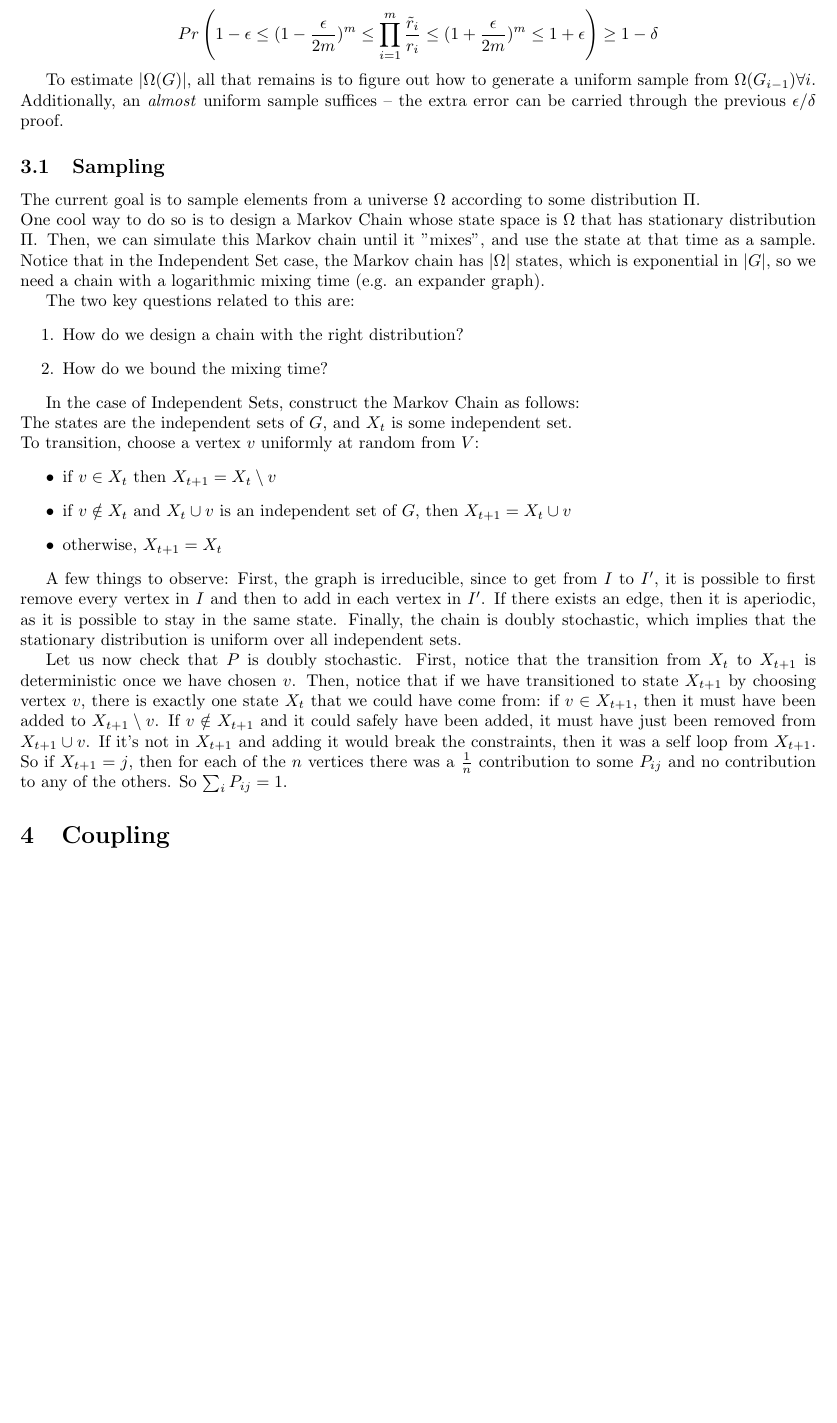
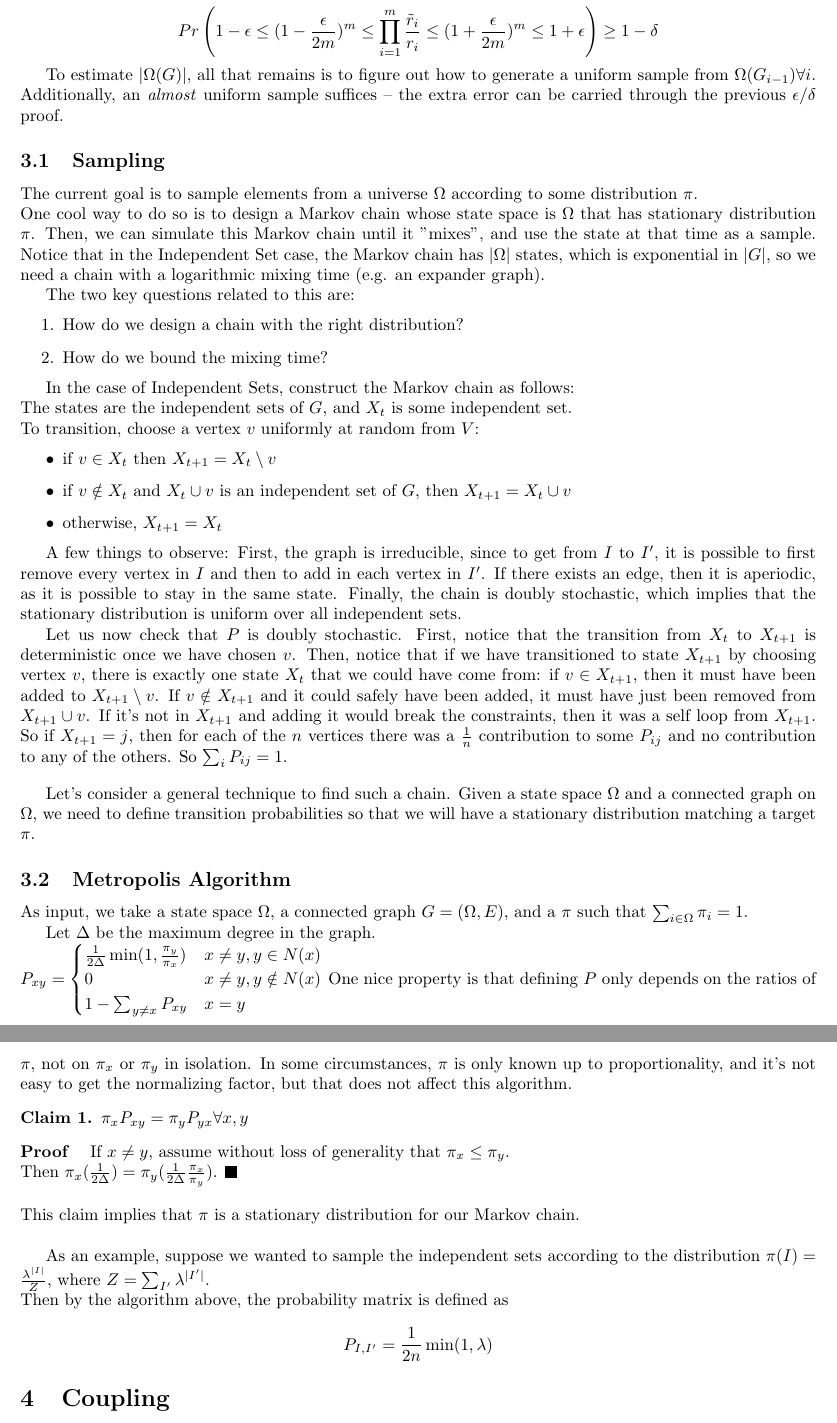
Before and after one commit to darylhansen/scribenotes, a LaTeX thesis (scribe_notes.tex, which reads independent-set.tex): part of page 3 of 3 before the commit and two parts of pages 3 and 4 of 4 after it, the two joined at a grey line, cut so that both start at the same text, the shorter picture padded with empty space. Compiled offline with pdfLaTeX.

Commit message:
Added Metropolis.

```diff
--- a/independent-set.tex
+++ b/independent-set.tex
@@ -51,8 +51,8 @@ To estimate $|\Omega(G)|$, all that remains is to figure out how to generate a u
 Additionally, an \emph{almost} uniform sample suffices -- the extra error can be carried through the previous $\epsilon/\delta$ proof.
 
 \subsection{Sampling}
-The current goal is to sample elements from a universe $\Omega$ according to some distribution $\Pi$. \\
-  One cool way to do so is to design a Markov Chain whose state space is $\Omega$ that has stationary distribution $\Pi$. Then, we can simulate this Markov chain until it "mixes", and use the state at that time as a sample. Notice that in the Independent Set case, the Markov chain has $|\Omega|$ states, which is exponential in $|G|$, so we need a chain with a logarithmic mixing time (e.g. an expander graph).
+The current goal is to sample elements from a universe $\Omega$ according to some distribution $\pi$. \\
+  One cool way to do so is to design a Markov chain whose state space is $\Omega$ that has stationary distribution $\pi$. Then, we can simulate this Markov chain until it "mixes", and use the state at that time as a sample. Notice that in the Independent Set case, the Markov chain has $|\Omega|$ states, which is exponential in $|G|$, so we need a chain with a logarithmic mixing time (e.g. an expander graph).
 
 The two key questions related to this are:
 \begin{enumerate}
@@ -60,7 +60,7 @@ The two key questions related to this are:
 \item How do we bound the mixing time?
 \end{enumerate}
 
-In the case of Independent Sets, construct the Markov Chain as follows:\\
+In the case of Independent Sets, construct the Markov chain as follows:\\
   The states are the independent sets of $G$, and $X_t$ is some independent set.\\
   To transition, choose a vertex $v$ uniformly at random from $V$:
 \begin{itemize}
@@ -72,4 +72,31 @@ In the case of Independent Sets, construct the Markov Chain as follows:\\
 A few things to observe: First, the graph is irreducible, since to get from $I$ to $I'$, it is possible to first remove every vertex in $I$ and then to add in each vertex in $I'$. If there exists an edge, then it is aperiodic, as it is possible to stay in the same state. Finally, the chain is doubly stochastic, which implies that the stationary distribution is uniform over all independent sets.
 
 Let us now check that $P$ is doubly stochastic. First, notice that the transition from $X_t$ to $X_{t+1}$ is deterministic once we have chosen $v$. Then, notice that if we have transitioned to state $X_{t+1}$ by choosing vertex $v$, there is exactly one state $X_t$ that we could have come from: if $v \in X_{t+1}$, then it must have been added to $X_{t+1} \setminus v$. If $v \notin X_{t+1}$ and it could safely have been added, it must have just been removed from $X_{t+1} \cup v$. If it's not in $X_{t+1}$ and adding it would break the constraints, then it was a self loop from $X_{t+1}$. So if $X_{t+1} = j$, then for each of the $n$ vertices there was a $\frac{1}{n}$ contribution to some $P_{ij}$ and no contribution to any of the others. So $\sum_i P_{ij} = 1$.
-  %
+
+\bigskip
+
+Let's consider a general technique to find such a chain. Given a state space $\Omega$ and a connected graph on $\Omega$, we need to define transition probabilities so that we will have a stationary distribution matching a target $\pi$.
+
+\subsection{Metropolis Algorithm}
+As input, we take a state space $\Omega$, a connected graph $G = (\Omega, E)$, and a $\pi$ such that $\sum_{i \in \Omega} \pi_i = 1$.
+
+Let $\Delta$ be the maximum degree in the graph. \\
+$P_{xy} = \begin{cases}
+\frac{1}{2\Delta}\min(1, \frac{\pi_y}{\pi_x}) & x \neq y, y \in N(x) \\
+0 & x \neq y, y \notin N(x) \\
+1 - \sum_{y\neq x} P_{xy} & x = y
+\end{cases}$
+One nice property is that defining $P$ only depends on the ratios of $\pi$, not on $\pi_x$ or $\pi_y$ in isolation. In some circumstances, $\pi$ is only known up to proportionality, and it's not easy to get the normalizing factor, but that does not affect this algorithm.
+\begin{claim}
+$ \pi_x P_{xy} = \pi_y P_{yx} \forall x, y$
+  \end{claim}
+\begin{proof}
+If $x \neq y$, assume without loss of generality that $\pi_x \leq \pi_y$. \\
+  Then $\pi_x(\frac{1}{2\Delta}) = \pi_y(\frac{1}{2\Delta}\frac{\pi_x}{\pi_y})$.
+\end{proof} \\
+This claim implies that $\pi$ is a stationary distribution for our Markov chain.
+\bigskip
+
+As an example, suppose we wanted to sample the independent sets according to the distribution $\pi(I) = \frac{\lambda^{|I|}}{Z}$, where $Z = \sum_{I'} \lambda^{|I'|}$. \\
+Then by the algorithm above, the probability matrix is defined as
+\[ P_{I, I'} = \frac{1}{2n}\min(1, \lambda) \]
```
